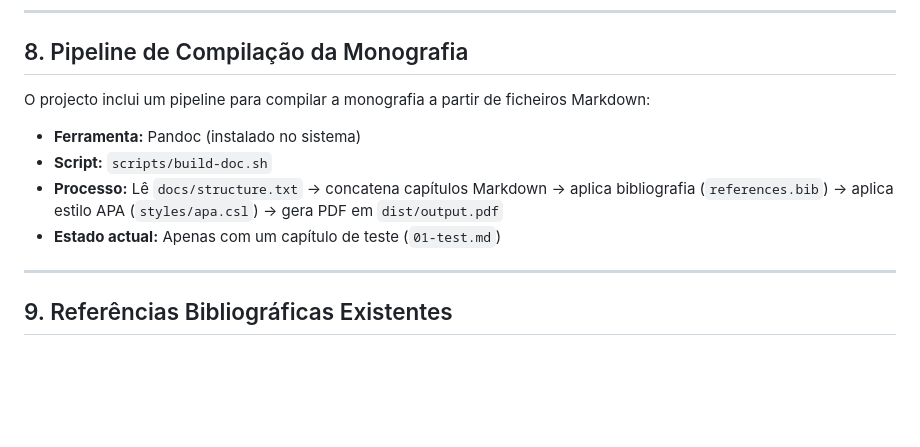
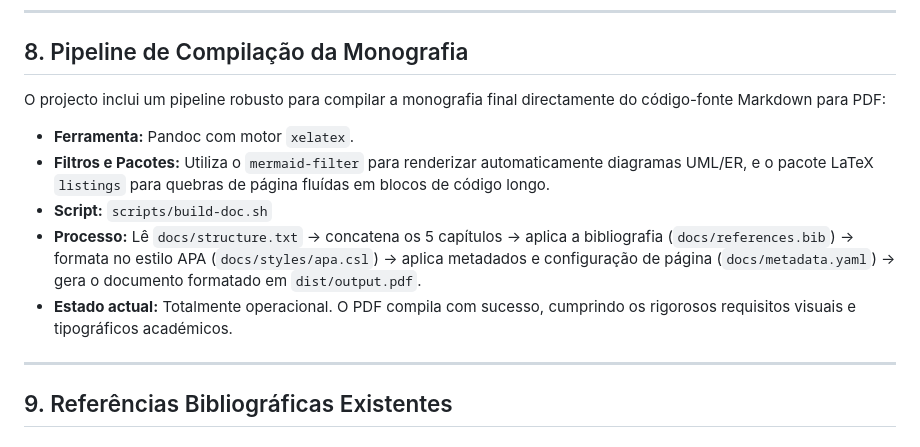
Before and after one commit to Cristiano-Rodrigues/TFC, a Markdown page: docs/context.md, the part around one of its changes. Drawn GitHub-style; blank space fills up the shorter version.

```diff
--- a/docs/context.md
+++ b/docs/context.md
@@ -364,12 +344,13 @@ TFC/
 
 ## 8. Pipeline de Compilação da Monografia
 
-O projecto inclui um pipeline para compilar a monografia a partir de ficheiros Markdown:
+O projecto inclui um pipeline robusto para compilar a monografia final directamente do código-fonte Markdown para PDF:
 
-- **Ferramenta:** Pandoc (instalado no sistema)
+- **Ferramenta:** Pandoc com motor `xelatex`.
+- **Filtros e Pacotes:** Utiliza o `mermaid-filter` para renderizar automaticamente diagramas UML/ER, e o pacote LaTeX `listings` para quebras de página fluídas em blocos de código longo.
 - **Script:** `scripts/build-doc.sh`
-- **Processo:** Lê `docs/structure.txt` → concatena capítulos Markdown → aplica bibliografia (`references.bib`) → aplica estilo APA (`styles/apa.csl`) → gera PDF em `dist/output.pdf`
-- **Estado actual:** Apenas com um capítulo de teste (`01-test.md`)
+- **Processo:** Lê `docs/structure.txt` → concatena os 5 capítulos → aplica a bibliografia (`docs/references.bib`) → formata no estilo APA (`docs/styles/apa.csl`) → aplica metadados e configuração de página (`docs/metadata.yaml`) → gera o documento formatado em `dist/output.pdf`.
+- **Estado actual:** Totalmente operacional. O PDF compila com sucesso, cumprindo os rigorosos requisitos visuais e tipográficos académicos.
 
 ---
 
```
Also changed, not shown: other parts of docs/context.md (+14 -45 lines).
